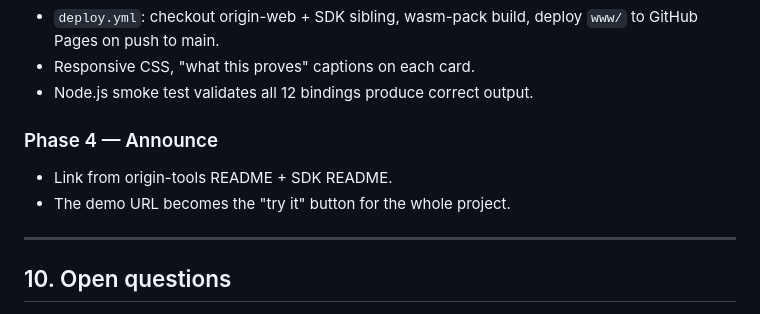
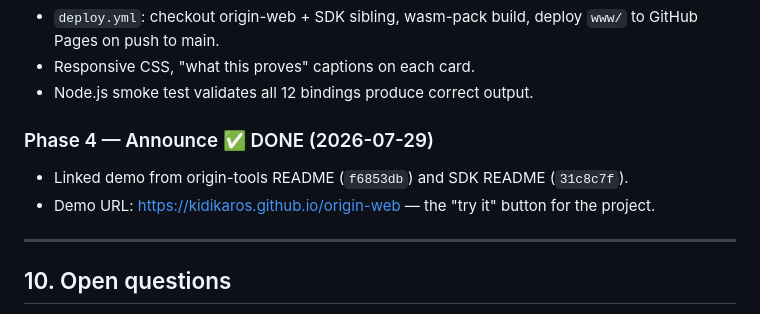
Before and after one commit to KidIkaros/origin-web, a Markdown page: DESIGN.md, the part around the change. GitHub-like rendering.

Commit message:
docs: mark Phase 4 complete in DESIGN.md

```diff
--- a/DESIGN.md
+++ b/DESIGN.md
@@ -289,9 +289,9 @@ callable from JS.
 - Responsive CSS, "what this proves" captions on each card.
 - Node.js smoke test validates all 12 bindings produce correct output.
 
-### Phase 4 — Announce
-- Link from origin-tools README + SDK README.
-- The demo URL becomes the "try it" button for the whole project.
+### Phase 4 — Announce ✅ DONE (2026-07-29)
+- Linked demo from origin-tools README (`f6853db`) and SDK README (`31c8c7f`).
+- Demo URL: https://kidikaros.github.io/origin-web — the "try it" button for the project.
 
 ---
 
```
